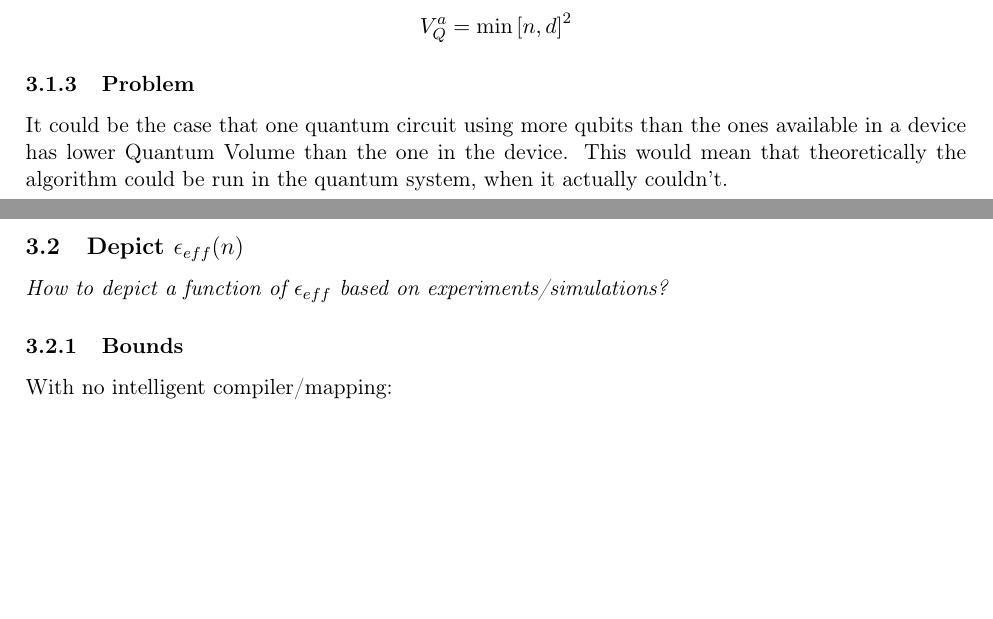
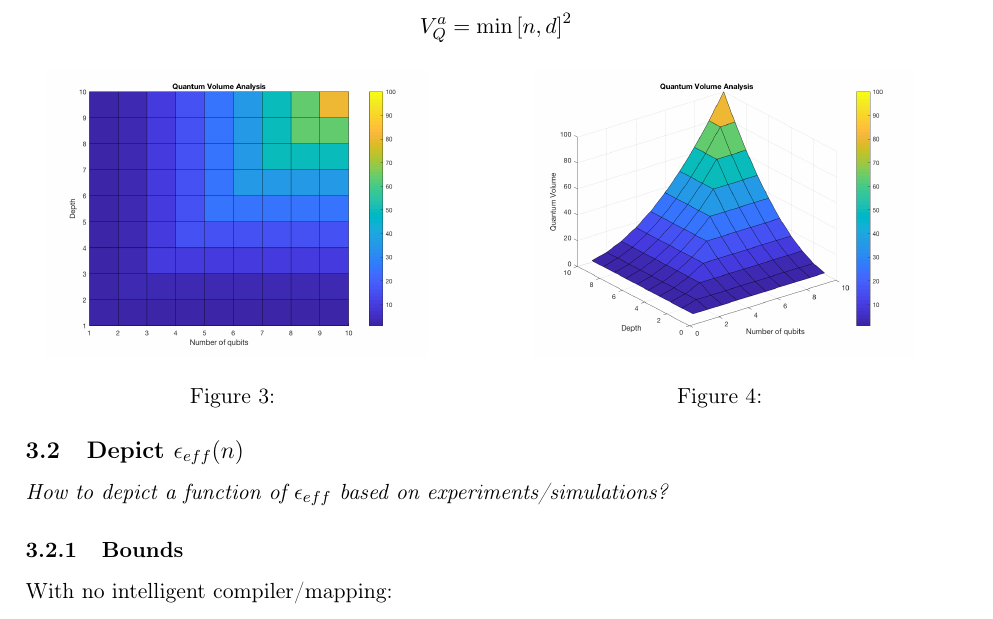
Before and after one commit to Gonaco/quantum_volume_doc, a LaTeX document (notes.tex): two parts of pages 2 and 3 of 3 before the commit and part of page 3 of 4 after it, the two joined at a grey line, cut so that both start at the same text, the shorter picture padded with empty space. Compiled offline with pdfLaTeX.

Commit message:
Inserting pictures to not forget

```diff
--- a/notes.tex
+++ b/notes.tex
@@ -110,20 +137,42 @@ $$V_Q = \max_{n \le N} \min \left[ n,\frac{1}{n \epsilon_{eff} (n)}\right]^2$$
 \subsubsection{Quantum Volume of an algorithm}
-\label{sec:org185527b}
+\label{sec:orge00afb4}
 
 $$V_Q^a = \min \left[ n,d \right]^2$$
 
-\subsubsection{Problem}
-\label{sec:orga00ba89}
+%\begin{figure}
 
-It could be the case that one quantum circuit using more qubits than the ones available in a device has lower Quantum Volume than the one in the device. This would mean that theoretically the algorithm could be run in the quantum system, when it actually couldn't.
+%\centering
+\begin{minipage}{.45\textwidth}
+
+\centering
+
+\begin{center}
+\includegraphics[width=.9\linewidth]{V_q_analysis2.png}
+\end{center}
+
+\captionof{figure}{}
+\label{fig:algorithmQV2}
+
+\end{minipage}%
+\hspace{1cm}
+\begin{minipage}{.45\textwidth}
+
+\begin{center}
+\includegraphics[width=.9\linewidth]{V_q_analysis1.png}
+\end{center}
+
+\captionof{figure}{}
+\label{fig:algorithmQV1}
+
+\end{minipage}%
 
 \subsection{Depict \(\epsilon_{eff}(n)\)}
-\label{sec:orgcf3149a}
+\label{sec:org3660794}
 
 \emph{How to depict a function of \(\epsilon_{eff}\) based on experiments/simulations?}
 
 \subsubsection{Bounds}
-\label{sec:org50bdc70}
+\label{sec:org4c2ca3b}
 
 With no intelligent compiler/mapping:
 
```
Also changed, not shown: notes.pdf, notes.tex (55 more changed lines), 1 other file.
